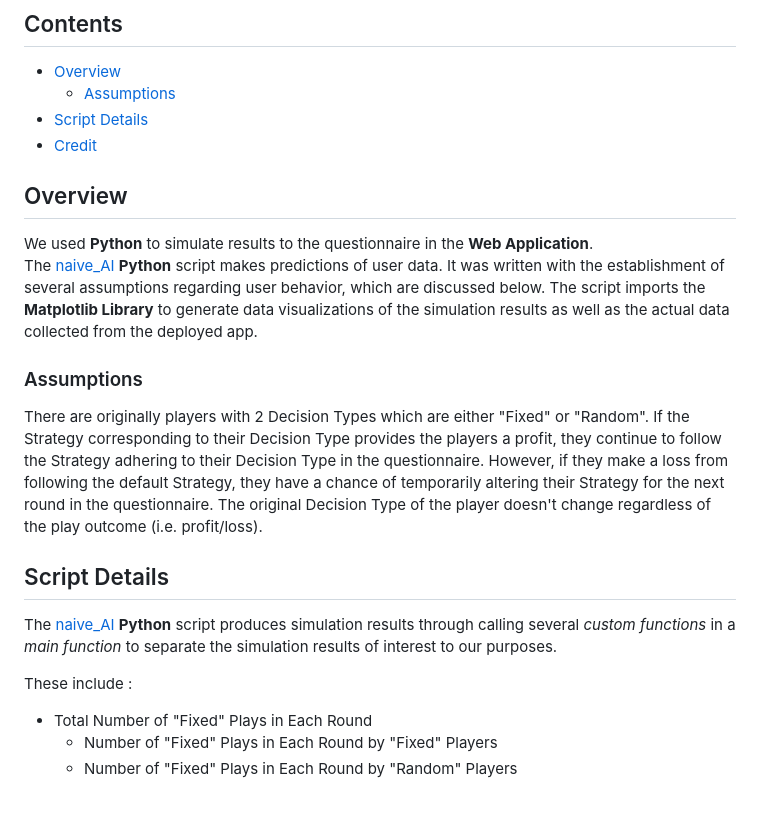
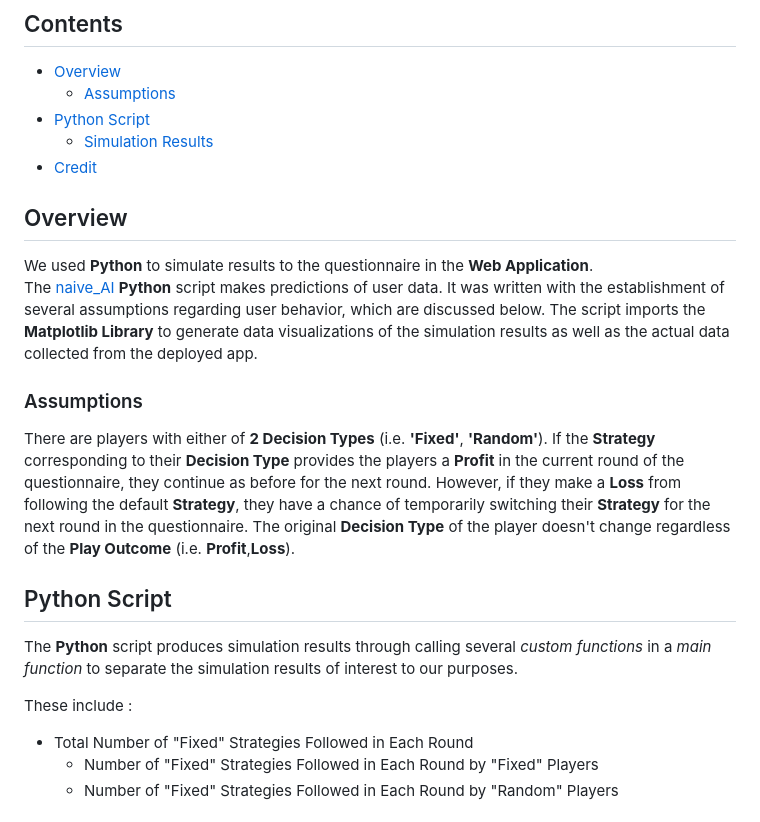
Before and after one commit to Dipto9999/Data_Collection_App, a Markdown page: workshop_AI/README.md, the part around the change printed below. GitHub-like rendering.

Commit message:
Modified commenting in AI script and README

```diff
--- a/workshop_AI/README.md
+++ b/workshop_AI/README.md
@@ -3,7 +3,8 @@
 ## Contents
 * [Overview](#Overview)
     * [Assumptions](#Assumptions)
-* [Script Details](#Script-Details)
+* [Python Script](#Python-Script)
+    * [Simulation Results](#Simulation-Results)
 * [Credit](#Credit)
 
 ## Overview
@@ -13,16 +14,16 @@ It was written with the establishment of several assumptions regarding user beha
 <b>Matplotlib Library</b> to generate data visualizations of the simulation results as well as the actual data collected from the deployed app.
 
 ### Assumptions
-There are originally players with 2 Decision Types which are either "Fixed" or "Random". If the Strategy corresponding to their Decision Type provides the players a profit, they continue to follow the Strategy adhering to their Decision Type in the questionnaire. However, if they make a loss from following the default Strategy, they have a chance of temporarily altering their Strategy for the next round in the questionnaire. The original Decision Type of the player doesn't change regardless of the play outcome (i.e. profit/loss).
+There are players with either of <b>2 Decision Types</b> (i.e. <b>'Fixed'</b>, <b>'Random'</b>). If the <b>Strategy</b> corresponding to their <b>Decision Type</b> provides the players a <b>Profit</b> in the current round of the questionnaire, they continue as before for the next round. However, if they make a <b>Loss</b> from following the default <b>Strategy</b>, they have a chance of temporarily switching their <b>Strategy</b> for the next round in the questionnaire. The original <b>Decision Type</b> of the player doesn't change regardless of the <b>Play Outcome</b> (i.e. <b>Profit</b>,<b>Loss</b>).
 
-## Script Details
-The <a href = "naive_AI.py">naive_AI</a> <b>Python</b> script produces simulation results through calling several <i>custom functions</i> in a <i>main function</i> to separate the simulation results of interest to our purposes.
+## Python Script
+The <b>Python</b> script produces simulation results through calling several <i>custom functions</i> in a <i>main function</i> to separate the simulation results of interest to our purposes.
 
 These include :
 <ul>
-    <li>Total Number of "Fixed" Plays in Each Round</li>
+    <li>Total Number of "Fixed" Strategies Followed in Each Round</li>
     <ul>
-        <li>Number of "Fixed" Plays in Each Round by "Fixed" Players</li>
-        <li>Number of "Fixed" Plays in Each Round by "Random" Players</li>
+        <li>Number of "Fixed" Strategies Followed in Each Round by "Fixed" Players</li>
+        <li>Number of "Fixed" Strategies Followed in Each Round by "Random" Players</li>
     </ul>
 </ul>
```
Also changed, not shown: other parts of workshop_AI/README.md (+5 -0 lines), workshop_AI/Simulation_Results.jpeg (added), 1 other file.
